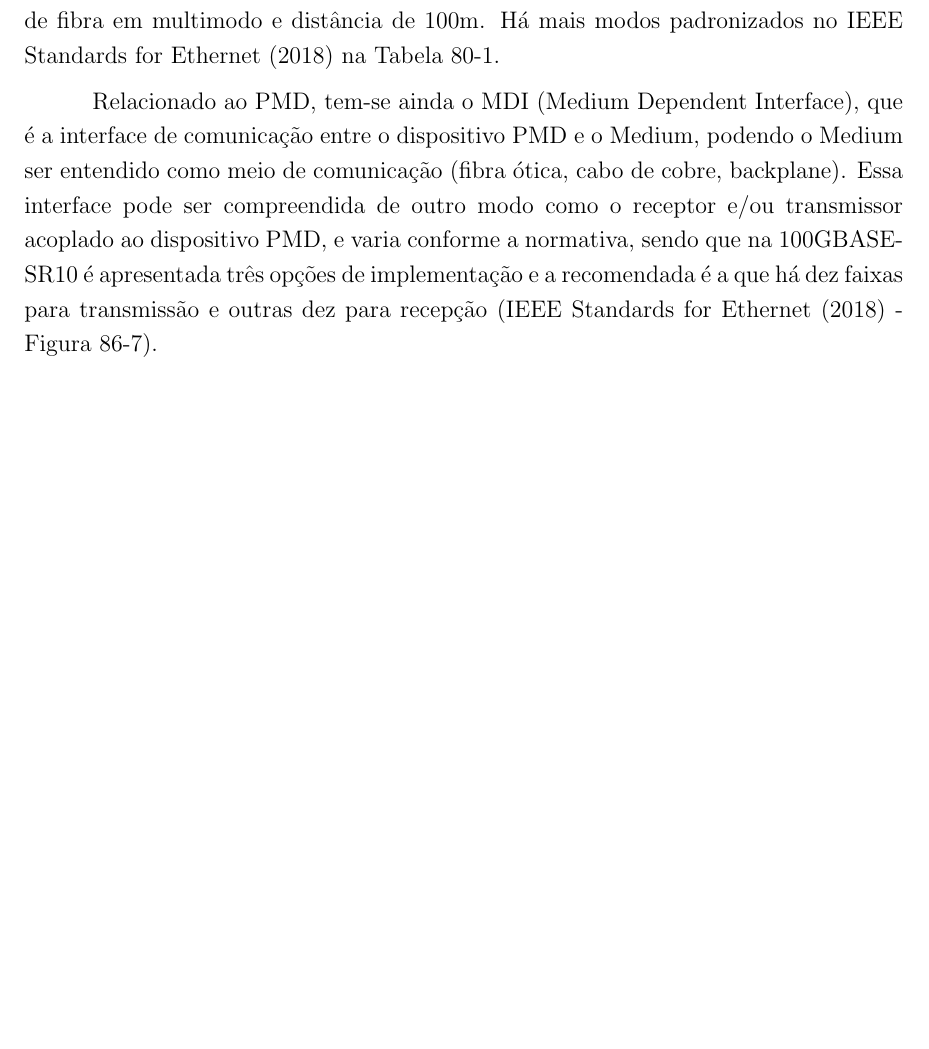
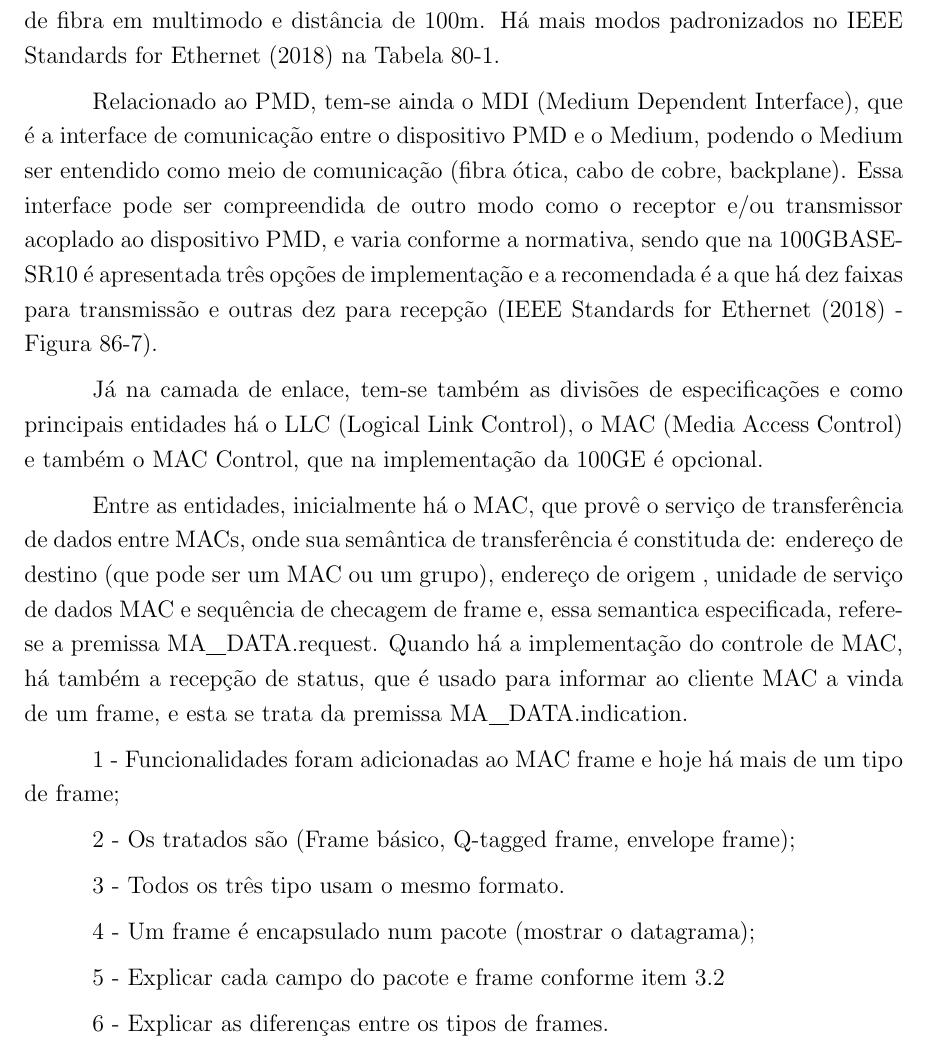
Before and after one commit to kennedyrocha/TCC-Atividades, a LaTeX document (Ethernet.tex): part of page 3 of 3, cut so that both start at the same text, the shorter picture padded with empty space. Compiled offline with pdfLaTeX.

Commit message:
Inicio de camada de Enlace. MAC service e inicio de MAC Frame e Pacote

```diff
--- a/Ethernet.tex
+++ b/Ethernet.tex
@@ -41,5 +41,20 @@ A quarta subcamada (PMD) provê o serviço de intermédio entre o PMA e o MDI co
 
 Relacionado ao PMD, tem-se ainda o MDI (Medium Dependent Interface), que é a interface de comunicação entre o dispositivo PMD e o Medium, podendo o Medium ser entendido como meio de comunicação (fibra ótica, cabo de cobre, backplane). Essa interface pode ser compreendida de outro modo como o receptor e/ou transmissor acoplado ao dispositivo PMD, e varia conforme a normativa, sendo que na 100GBASE-SR10 é apresentada três opções de implementação e a recomendada é a que há dez faixas para transmissão e outras dez para recepção (IEEE Standards for Ethernet (2018) - Figura 86-7).
 
+Já na camada de enlace, tem-se também as divisões de especificações e como principais entidades há o LLC (Logical Link Control), o MAC (Media Access Control) e também o MAC Control, que na implementação da 100GE é opcional.
+
+Entre as entidades, inicialmente há o MAC, que provê o serviço de transferência de dados entre MACs, onde sua semântica de transferência é constituda de: endereço de destino (que pode ser um MAC ou um grupo), endereço de origem , unidade de serviço de dados MAC e sequência de checagem de frame e, essa semantica especificada, refere-se a premissa MA\underline{\hspace*{0.14in}}DATA.request. Quando há a implementação do controle de MAC, há também a recepção de status, que é usado para informar ao cliente MAC a vinda de um frame, e esta se trata da premissa MA\underline{\hspace*{0.14in}}DATA.indication.
+
+1 - Funcionalidades foram adicionadas ao MAC frame e hoje há mais de um tipo de frame;
+
+2 - Os tratados são (Frame básico, Q-tagged frame, envelope frame);
+
+3 - Todos os três tipo usam o mesmo formato.
+
+4 - Um frame é encapsulado num pacote (mostrar o datagrama);
+
+5 - Explicar cada campo do pacote e frame conforme item 3.2
+
+6 - Explicar as diferenças entre os tipos de frames.
 
 \end{document}
```
Also changed, not shown: Ethernet.pdf, 2 other files.
